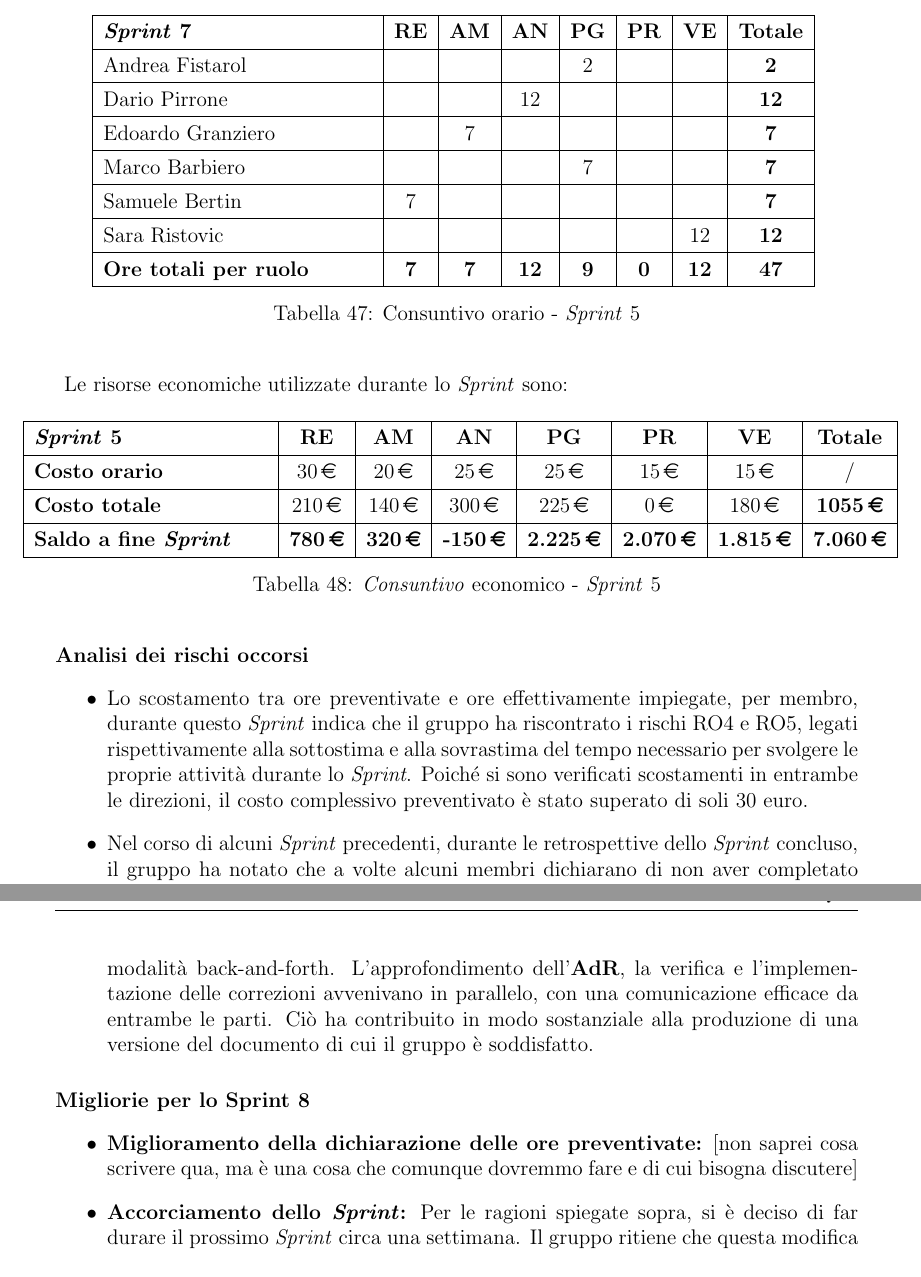
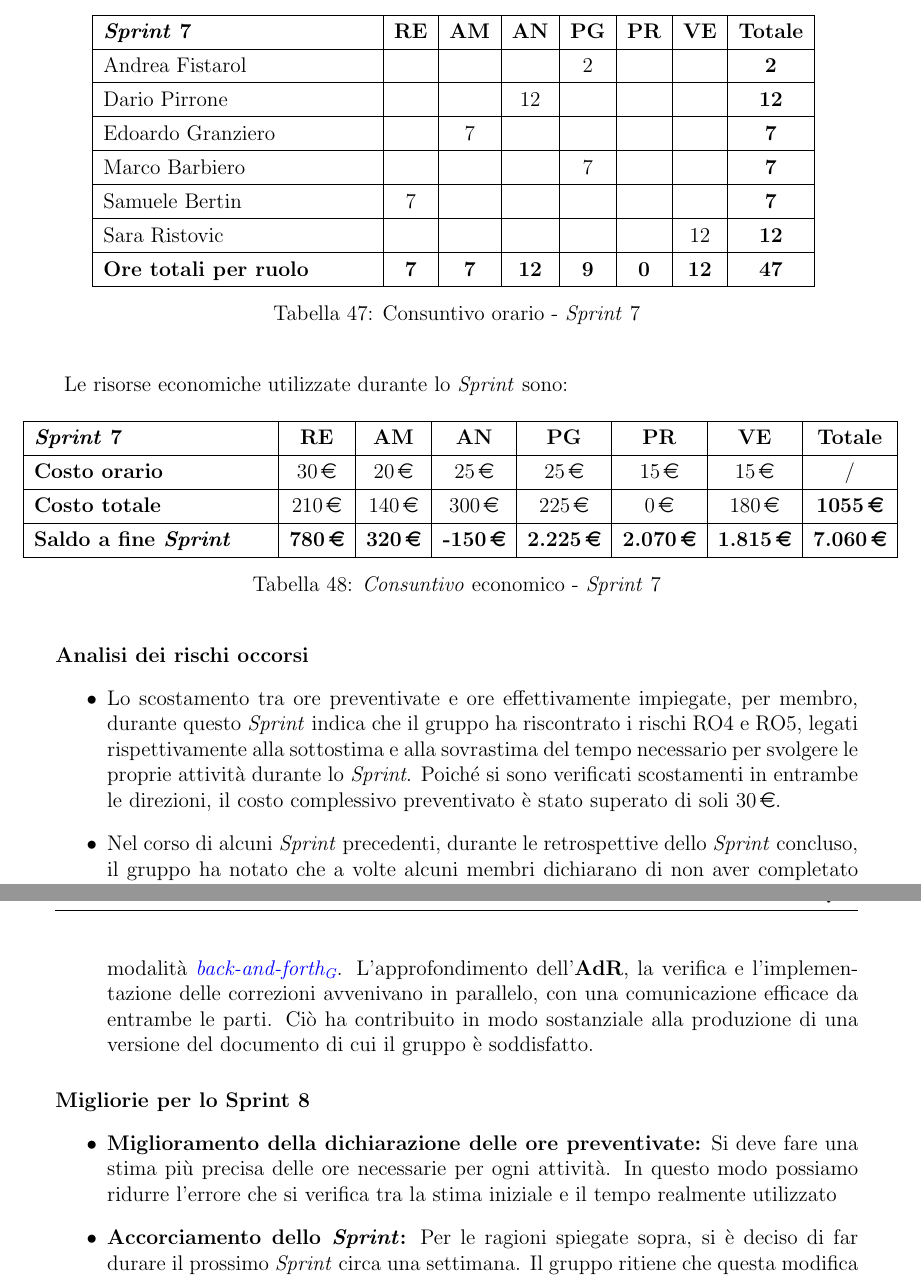
Before and after one commit to SkynetUniGroup/Code_Guardian, a LaTeX document (Documentazione/LaTeX/Piano di Progetto/Piano di Progetto.tex): two parts of pages 37 and 38 of 39, joined at a grey line, cut so that both start at the same text. Compiled offline with pdfLaTeX.

Commit message:
Add files via upload

```diff
--- a/Documentazione/LaTeX/Piano di Progetto/Piano di Progetto.tex
+++ b/Documentazione/LaTeX/Piano di Progetto/Piano di Progetto.tex
@@ -1849,7 +1849,7 @@ Le risorse economiche previste per lo \textit{Sprint} sono:
         \textbf{Ore totali per ruolo} & \textbf{7} & \textbf{7} &
         \textbf{12} & \textbf{9} & \textbf{0} & \textbf{12} & \textbf{47}\\ \hline
     \end{tabularx}
-    \caption{Consuntivo orario - \textit{Sprint} 5}
+    \caption{Consuntivo orario - \textit{Sprint} 7}
 \end{table}
 
 Le risorse economiche utilizzate durante lo \textit{Sprint} sono:
@@ -1860,7 +1860,7 @@ Le risorse economiche utilizzate durante lo \textit{Sprint} sono:
         \renewcommand{\arraystretch}{1.3}
         \begin{tabularx}{1.09\textwidth}{|X|c|c|c|c|c|c|c|}
             \hline
-            \textbf{\textit{Sprint} 5} & \textbf{RE} & \textbf{AM} & \textbf{AN} &
+            \textbf{\textit{Sprint} 7} & \textbf{RE} & \textbf{AM} & \textbf{AN} &
             \textbf{PG} & \textbf{PR} & \textbf{VE} & \textbf{Totale} \\ \hline
 
             \textbf{Costo orario} & \EUR{30} & \EUR{20} & \EUR{25} & \EUR{25} & \EUR{15}
@@ -1869,7 +1869,7 @@ Le risorse economiche utilizzate durante lo \textit{Sprint} sono:
             \textbf{Saldo a fine \textit{Sprint}} & \textbf{\EUR{780}} & \textbf{\EUR{320}} & \textbf{\EUR{-150}} & \textbf{\EUR{2.225}} & \textbf{\EUR{2.070}} & \textbf{\EUR{1.815}} & \textbf{\EUR{7.060}}\\ \hline
         \end{tabularx}
     }
-    \caption{\textit{Consuntivo} economico - \textit{Sprint} 5}
+    \caption{\textit{Consuntivo} economico - \textit{Sprint} 7}
 \end{table}
 
 %\begin{figure}[H]
@@ -1881,18 +1881,18 @@ Le risorse economiche utilizzate durante lo \textit{Sprint} sono:
 
 \paragraph{Analisi dei rischi occorsi}
 \begin{itemize}
-     \item Lo scostamento tra ore preventivate e ore effettivamente impiegate, per membro, durante questo \textit{Sprint} indica che il gruppo ha riscontrato i rischi RO4 e RO5, legati rispettivamente alla sottostima e alla sovrastima del tempo necessario per svolgere le proprie attività durante lo \textit{Sprint}. Poiché si sono verificati scostamenti in entrambe le direzioni, il costo complessivo preventivato è stato superato di soli 30 euro.
+     \item Lo scostamento tra ore preventivate e ore effettivamente impiegate, per membro, durante questo \textit{Sprint} indica che il gruppo ha riscontrato i rischi RO4 e RO5, legati rispettivamente alla sottostima e alla sovrastima del tempo necessario per svolgere le proprie attività durante lo \textit{Sprint}. Poiché si sono verificati scostamenti in entrambe le direzioni, il costo complessivo preventivato è stato superato di soli \EUR{30}.
      \item Nel corso di alcuni \textit{Sprint} precedenti, durante le retrospettive dello \textit{Sprint} concluso, il gruppo ha notato che a volte alcuni membri dichiarano di non aver completato i propri compiti, oppure concentrano il proprio impegno principalmente verso la fine dello \textit{Sprint}, oppure arrivando talvolta a risultati di qualità non adeguata. Per aumentare la produttività di tutto il gruppo, si è deciso di provare ad accorciare la durata degli \textit{Sprint}, a partire dal prossimo.
 \end{itemize}
 
 \paragraph{Retrospettiva: cosa ha funzionato}
 \begin{itemize}
-    \item \textbf{Buona collaborazione tra Analista e Verificatore:} Durante l'intero \textit{Sprint}, i membri che hanno svolto questi ruoli hanno collaborato bene e con continuità, in modalità back-and-forth. L'approfondimento dell'\textbf{AdR}, la verifica e l'implementazione delle correzioni avvenivano in parallelo, con una comunicazione efficace da entrambe le parti. Ciò ha contribuito in modo sostanziale alla produzione di una versione del documento di cui il gruppo è soddisfatto.
+    \item \textbf{Buona collaborazione tra Analista e Verificatore:} Durante l'intero \textit{Sprint}, i membri che hanno svolto questi ruoli hanno collaborato bene e con continuità, in modalità \textit{\glo{back-and-forth}{back-and-forth}}. L'approfondimento dell'\textbf{AdR}, la verifica e l'implementazione delle correzioni avvenivano in parallelo, con una comunicazione efficace da entrambe le parti. Ciò ha contribuito in modo sostanziale alla produzione di una versione del documento di cui il gruppo è soddisfatto.
 \end{itemize}
 
 \paragraph{Migliorie per lo Sprint 8}
 \begin{itemize}
-    \item \textbf{Miglioramento della dichiarazione delle ore preventivate:} [non saprei cosa scrivere qua, ma è una cosa che comunque dovremmo fare e di cui bisogna discutere]
+    \item \textbf{Miglioramento della dichiarazione delle ore preventivate:} Si deve fare una stima più precisa delle ore necessarie per ogni attività. In questo modo possiamo ridurre l'errore che si verifica tra la stima iniziale e il tempo realmente utilizzato
     \item \textbf{Accorciamento dello \textit{Sprint}:} Per le ragioni spiegate sopra, si è deciso di far durare il prossimo \textit{Sprint} circa una settimana. Il gruppo ritiene che questa modifica possa portare diversi risultati positivi, tra cui:
     \begin{itemize}
         \item l'aumento della produttività, favorito dall'effetto psicologico di una scadenza più vicina
```
Also changed, not shown: Documentazione/LaTeX/Piano di Progetto/Piano di Progetto.tex (4 more changed lines).
